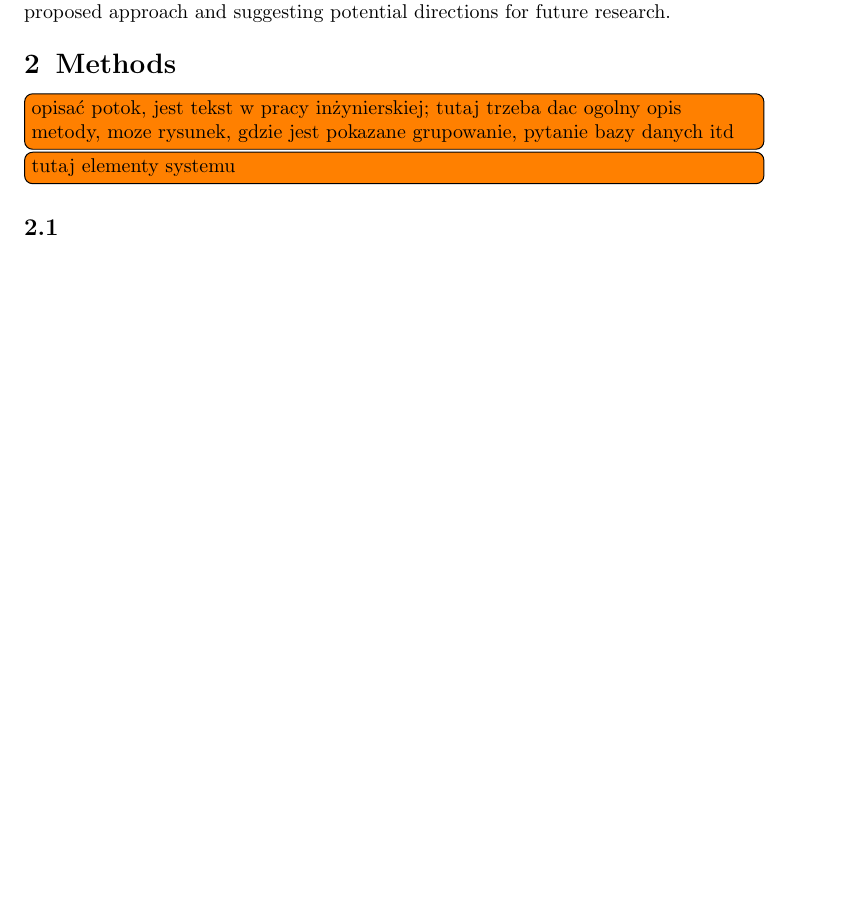
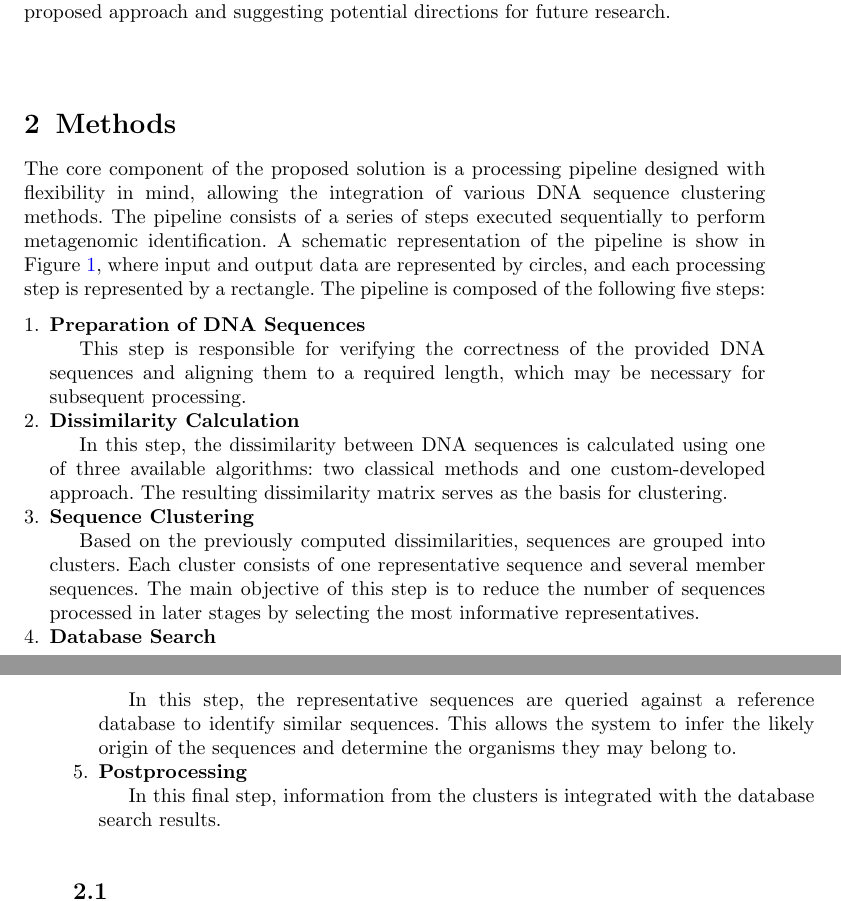
Before and after one commit to pfgryz/exquisitor, a LaTeX paper (article/main.tex): part of page 3 of 16 before the commit and two parts of pages 3 and 4 of 18 after it, the two joined at a grey line, cut so that both start at the same text, the shorter picture padded with empty space. Compiled offline with pdfLaTeX.

Commit message:
article: add methods description + pipeline picture

```diff
--- a/article/main.tex
+++ b/article/main.tex
@@ -129,8 +129,32 @@
 
     \section{Methods}
 
-    \todo{opisać potok, jest tekst w pracy inżynierskiej;
-      tutaj trzeba dac ogolny opis metody, moze rysunek, gdzie jest pokazane grupowanie, pytanie bazy danych itd}
+        The core component of the proposed solution is a processing pipeline designed with flexibility in mind, allowing the integration of various DNA sequence clustering methods. The pipeline consists of a series of steps executed sequentially to perform metagenomic identification. A schematic representation of the pipeline is show in Figure~\ref{Picture:Pipeline}, where input and output data are represented by circles, and each processing step is represented by a rectangle. The pipeline is composed of the following five steps:
 
-    \todo{tutaj elementy systemu}
+        \begin{enumerate}
+            \item {
+                \textbf{Preparation of DNA Sequences}
 
+                This step is responsible for verifying the correctness of the provided DNA sequences and aligning them to a required length, which may be necessary for subsequent processing.
+            }
+            \item {
+                \textbf{Dissimilarity Calculation}
+
+                In this step, the dissimilarity between DNA sequences is calculated using one of three available algorithms: two classical methods and one custom-developed approach. The resulting dissimilarity matrix serves as the basis for clustering.
+            }
+            \item {
+                \textbf{Sequence Clustering}
+
+                Based on the previously computed dissimilarities, sequences are grouped into clusters. Each cluster consists of one representative sequence and several member sequences. The main objective of this step is to reduce the number of sequences processed in later stages by selecting the most informative representatives.
+            }
+            \item {
+                \textbf{Database Search}
+
+                In this step, the representative sequences are queried against a reference database to identify similar sequences. This allows the system to infer the likely origin of the sequences and determine the organisms they may belong to.
+            }
+            \item {
+                \textbf{Postprocessing}
+
+                In this final step, information from the clusters is integrated with the database search results.
+            }
+        \end{enumerate}
@@ -137,3 +169,66 @@
+        \end{figure}
+
+            % \begin{figure}[!htb]
+            %     \begin{center}
+            %         {
+            %         % ===== BEGIN =====
+            %         % ----- -----
+            %         % COLORS
+            %         % ----- -----
+            %         \definecolor{Green}{HTML}{1dd1a1}   % Results
+            %         \definecolor{Blue}{HTML}{54a0ff}    % Sequences
+            %         \definecolor{Yellow}{HTML}{feca57}
+            %         \definecolor{Purple}{HTML}{5f27cd}
+            %         \definecolor{Grey}{HTML}{576574}
+            %         \definecolor{Red}{HTML}{ff6b6b}     % Organisms
+            %         \definecolor{Pink}{HTML}{ff9ff3}
+            %         \definecolor{Background}{HTML}{c8d6e5}
+
+            %         % ----- -----
+            %         % ELEMENTS
+            %         % ----- -----
+            %         \tikzstyle{Circle} = [circle, minimum size = 1cm, line width = 2pt, draw=black]
+            %         \tikzstyle{Box} = [rectangle, minimum width = 10cm, minimum height = 1.5cm, line width=2pt, text centered, inner sep=10pt, draw=black]
+            %         \tikzstyle{Arrow} = [very thick, -Triangle]
+            %         \tikzstyle{Arrow:Text} = [pos=0.5, right, font=\footnotesize]
+
+            %         \tikzstyle{seq} = [draw=Blue]
+            %         \tikzstyle{db} = [draw=Red]
+            %         \tikzstyle{res} = [draw=Green]
+
+            %         % ----- -----
+            %         % PICTURE
+            %         % ----- -----
+            %         \begin{tikzpicture}[node distance=3cm]
+            %             \node (input) [Circle, seq] {Input};
+            %             \node (preprocess) [Box, seq, below of=input, align=center] { 1. Preparation of DNA Sequences \\ \textbf{(optional)} };
+            %             \node (dissimilarity) [Box, seq, below of=preprocess] { 2. Dissimilarity Calculation };
+            %             \node (cluster) [Box, seq, below of=dissimilarity] {3. Sequence Clustering};
+            %             \node (search) [Box, db, below of=cluster] {4. Database Search};
+            %             \node (postprocess) [Box, res, below of=search] {5. Postprocessing};
+            %             \node (output) [Circle, res, below of=postprocess] {Output};
+
+            %             \node (cluster-right) [right of=cluster, xshift=3cm] {};
+            %             \node (postprocess-right) [right of=postprocess, xshift=3cm] { };
+
+            %             \draw [Arrow, seq] (input) -- (preprocess) node [Arrow:Text] {DNA Sequences};
+            %             \draw [Arrow, seq] (preprocess) -- (dissimilarity) node [Arrow:Text] {DNA Sequences};
+            %             \draw [Arrow, seq] (dissimilarity) -- (cluster) node [Arrow:Text] {DNA Sequences / Dissimilarity Matrix};
+            %             \draw [Arrow, seq] (cluster) -- (search) node [Arrow:Text] {Clusters representatives (DNA sequences)};
+            %             \draw [Arrow, db] (search) -- (postprocess) node [Arrow:Text] {Matches};
+            %             \draw [Arrow, seq] (cluster.east) -- (cluster-right) -- node [Arrow:Text] {Clusters} (postprocess-right) -- (postprocess.east);
+            %             \draw [Arrow, res] (postprocess) -- (output) node [Arrow:Text] {Results};
+            %         \end{tikzpicture}
+
+            %         % ===== END =====
+            %         }
+            %     \end{center}
+            %     \caption{
+            %         Schemat potoku przetwarzania.
+            %     }\label{Picture:Pipeline}
+            % \end{figure}
+
+    % END TO DELETE
 
     \subsection{\todo{czy to nie jest wybor reprezentanta?} Proposed Approach}
 
```
Also changed, not shown: article/picture_pipeline.png (added), article/main.tex (8 more changed lines).
